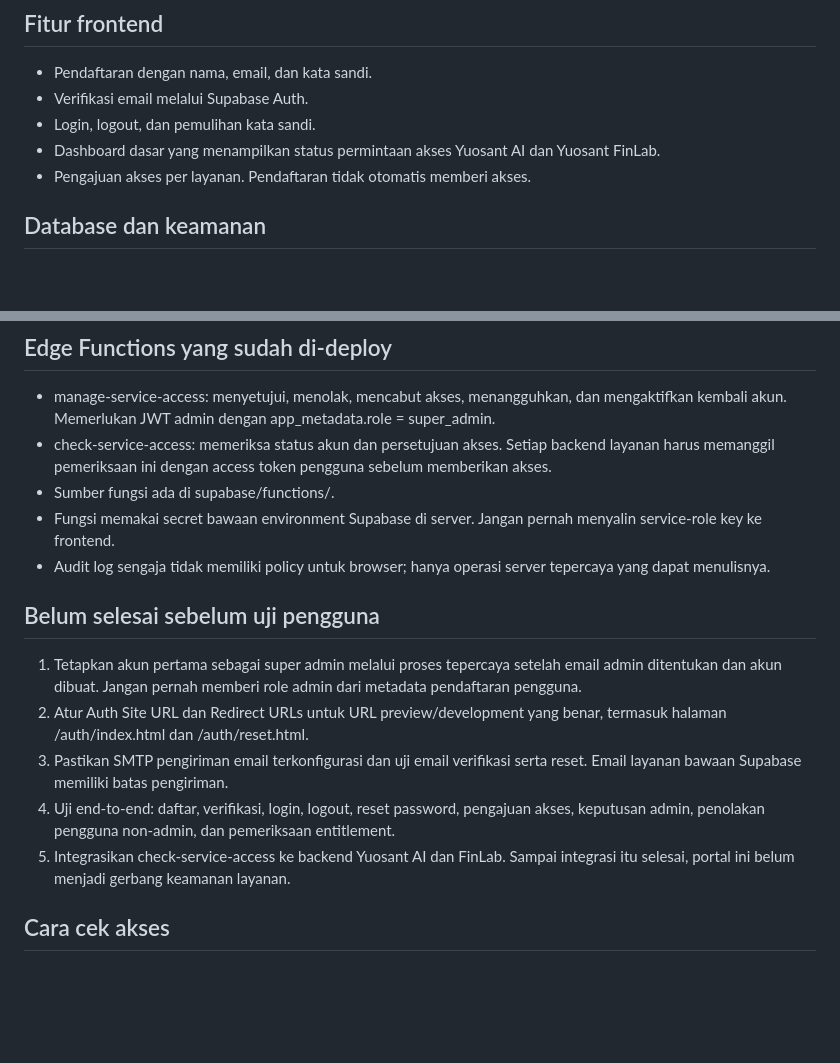
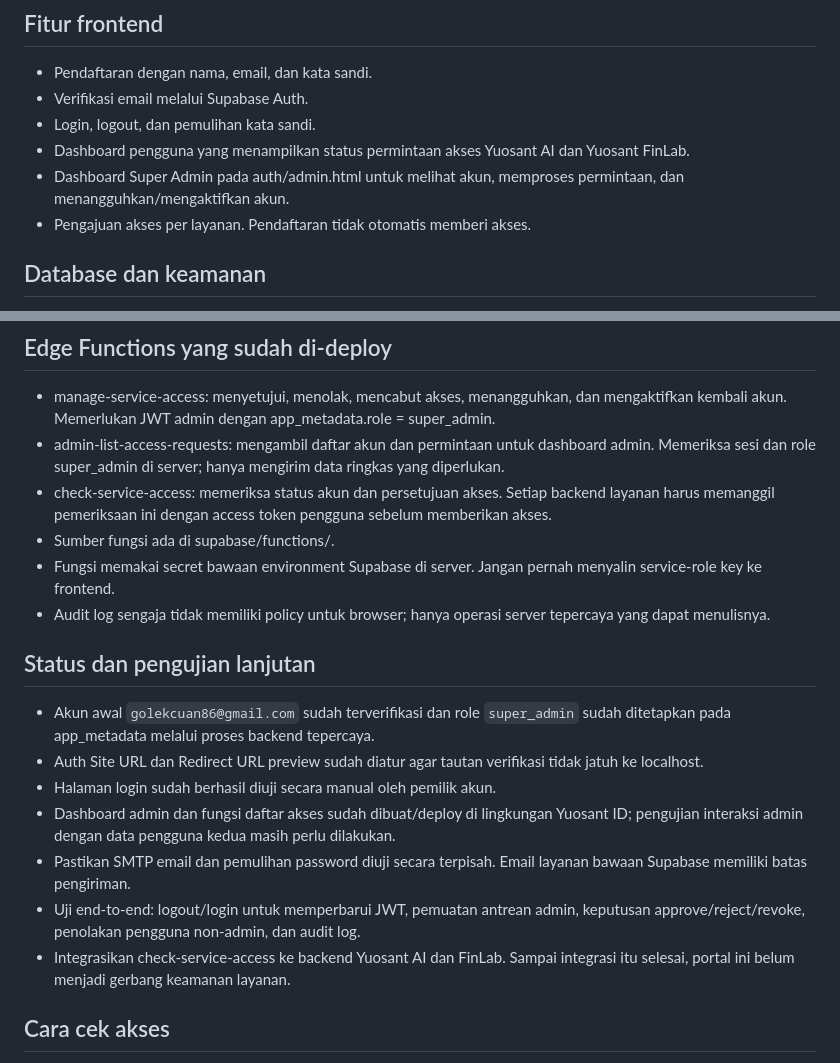
Before and after one commit to golekcuan86/yuosant-website, a Markdown page: auth/README.md, 2 parts joined by grey strips. GitHub-like rendering; blank space fills up the shorter version.

Commit message:
Document Yuosant ID admin dashboard and current test status

```diff
--- a/auth/README.md
+++ b/auth/README.md
@@ -10,7 +10,8 @@
 - Pendaftaran dengan nama, email, dan kata sandi.
 - Verifikasi email melalui Supabase Auth.
 - Login, logout, dan pemulihan kata sandi.
-- Dashboard dasar yang menampilkan status permintaan akses Yuosant AI dan Yuosant FinLab.
+- Dashboard pengguna yang menampilkan status permintaan akses Yuosant AI dan Yuosant FinLab.
+- Dashboard Super Admin pada auth/admin.html untuk melihat akun, memproses permintaan, dan menangguhkan/mengaktifkan akun.
 - Pengajuan akses per layanan. Pendaftaran tidak otomatis memberi akses.
 
 ## Database dan keamanan
@@ -24,17 +25,20 @@
 
 ## Edge Functions yang sudah di-deploy
 - manage-service-access: menyetujui, menolak, mencabut akses, menangguhkan, dan mengaktifkan kembali akun. Memerlukan JWT admin dengan app_metadata.role = super_admin.
+- admin-list-access-requests: mengambil daftar akun dan permintaan untuk dashboard admin. Memeriksa sesi dan role super_admin di server; hanya mengirim data ringkas yang diperlukan.
 - check-service-access: memeriksa status akun dan persetujuan akses. Setiap backend layanan harus memanggil pemeriksaan ini dengan access token pengguna sebelum memberikan akses.
 - Sumber fungsi ada di supabase/functions/.
 - Fungsi memakai secret bawaan environment Supabase di server. Jangan pernah menyalin service-role key ke frontend.
 - Audit log sengaja tidak memiliki policy untuk browser; hanya operasi server tepercaya yang dapat menulisnya.
 
-## Belum selesai sebelum uji pengguna
-1. Tetapkan akun pertama sebagai super admin melalui proses tepercaya setelah email admin ditentukan dan akun dibuat. Jangan pernah memberi role admin dari metadata pendaftaran pengguna.
-2. Atur Auth Site URL dan Redirect URLs untuk URL preview/development yang benar, termasuk halaman /auth/index.html dan /auth/reset.html.
-3. Pastikan SMTP pengiriman email terkonfigurasi dan uji email verifikasi serta reset. Email layanan bawaan Supabase memiliki batas pengiriman.
-4. Uji end-to-end: daftar, verifikasi, login, logout, reset password, pengajuan akses, keputusan admin, penolakan pengguna non-admin, dan pemeriksaan entitlement.
-5. Integrasikan check-service-access ke backend Yuosant AI dan FinLab. Sampai integrasi itu selesai, portal ini belum menjadi gerbang keamanan layanan.
+## Status dan pengujian lanjutan
+- Akun awal `golekcuan86@gmail.com` sudah terverifikasi dan role `super_admin` sudah ditetapkan pada app_metadata melalui proses backend tepercaya.
+- Auth Site URL dan Redirect URL preview sudah diatur agar tautan verifikasi tidak jatuh ke localhost.
+- Halaman login sudah berhasil diuji secara manual oleh pemilik akun.
+- Dashboard admin dan fungsi daftar akses sudah dibuat/deploy di lingkungan Yuosant ID; pengujian interaksi admin dengan data pengguna kedua masih perlu dilakukan.
+- Pastikan SMTP email dan pemulihan password diuji secara terpisah. Email layanan bawaan Supabase memiliki batas pengiriman.
+- Uji end-to-end: logout/login untuk memperbarui JWT, pemuatan antrean admin, keputusan approve/reject/revoke, penolakan pengguna non-admin, dan audit log.
+- Integrasikan check-service-access ke backend Yuosant AI dan FinLab. Sampai integrasi itu selesai, portal ini belum menjadi gerbang keamanan layanan.
 
 ## Cara cek akses
 Panggil Edge Function check-service-access dengan bearer access token pengguna dan service_key=yuosant_ai atau yuosant_finlab. Backend layanan harus menolak akses jika hasil allowed bukan true.
```
